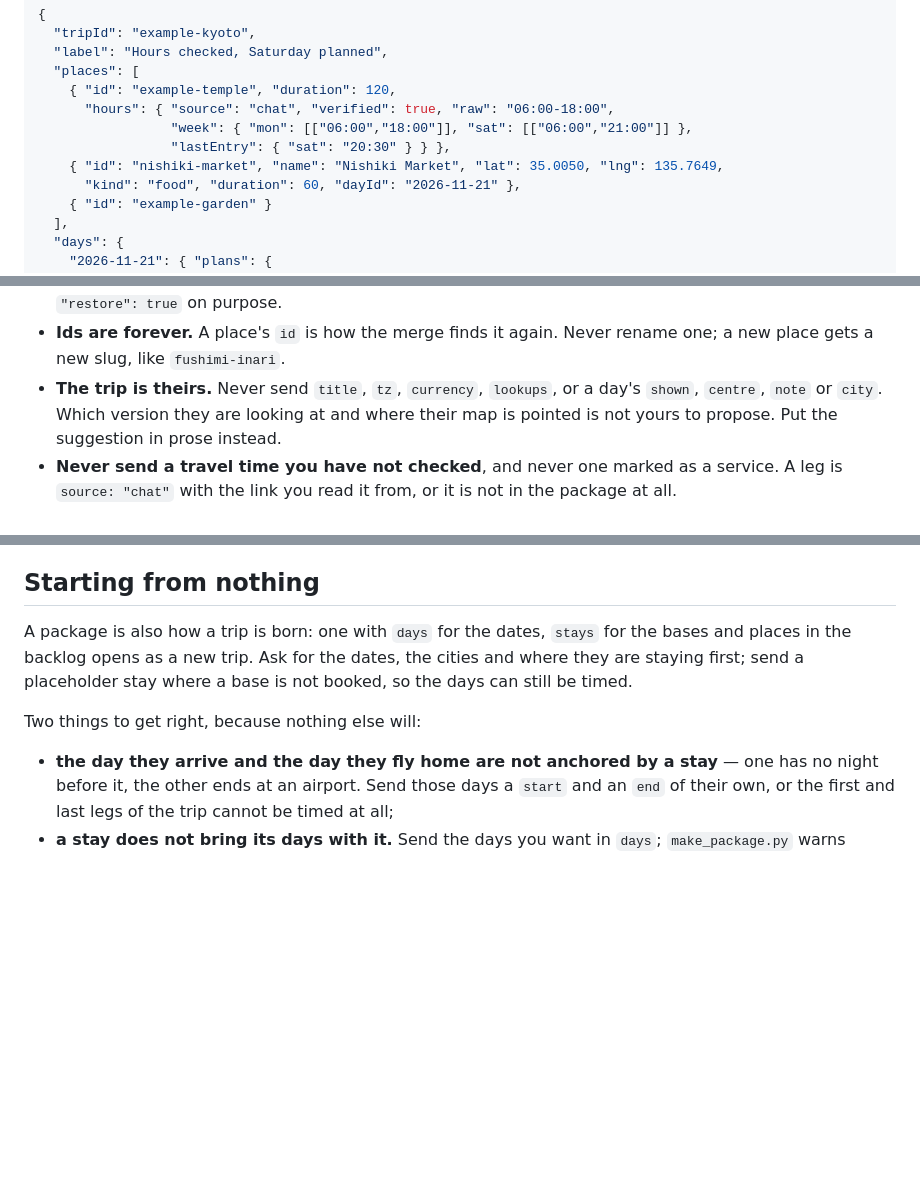
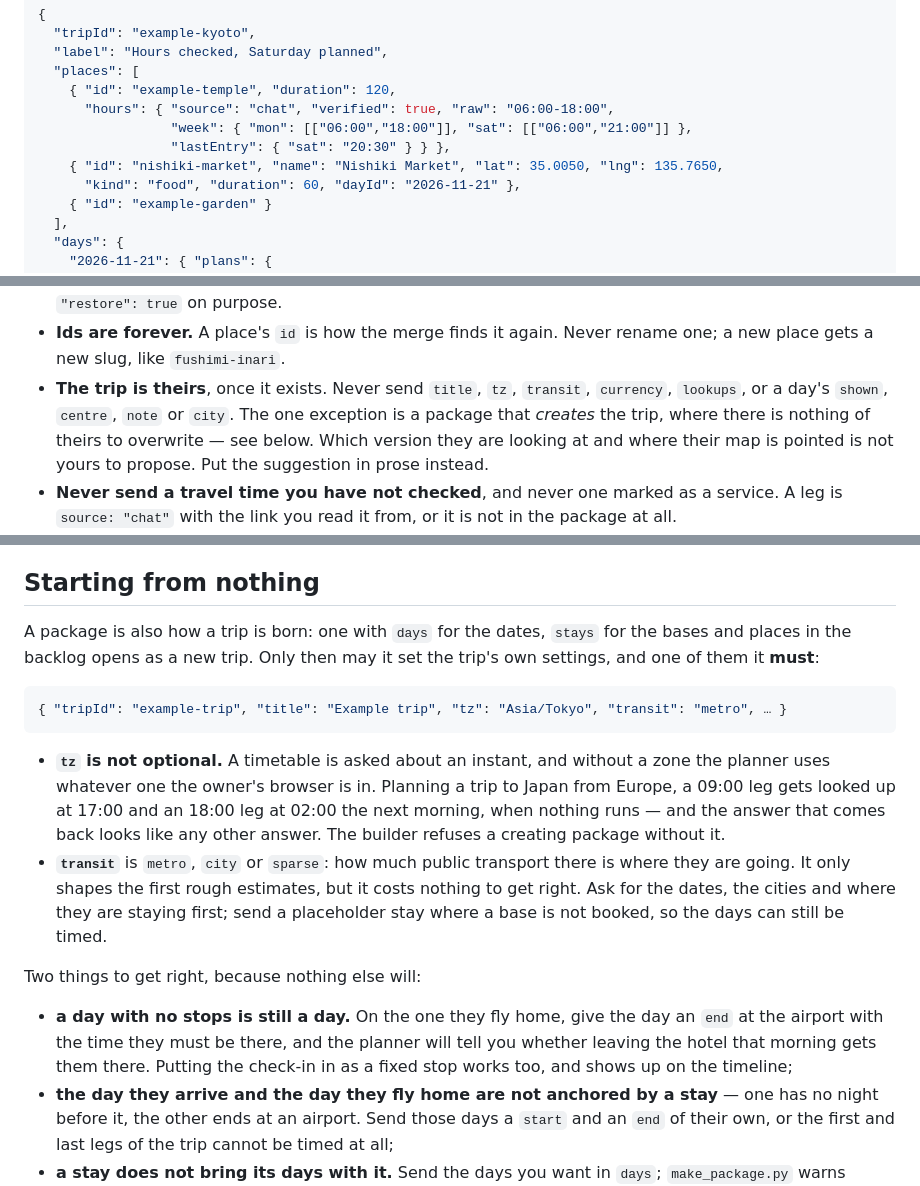
Before and after one commit to tigerasks/plan-my-trip, a Markdown page: skill/plan-my-trip/SKILL.md, 3 parts joined by grey strips. GitHub-like rendering; blank space fills up the shorter version.

Commit message:
Write down the package that creates a trip

````diff
--- a/skill/plan-my-trip/SKILL.md
+++ b/skill/plan-my-trip/SKILL.md
@@ -154,7 +154,7 @@ Write a `plan.json` holding only what you want to send:
       "hours": { "source": "chat", "verified": true, "raw": "06:00-18:00",
                  "week": { "mon": [["06:00","18:00"]], "sat": [["06:00","21:00"]] },
                  "lastEntry": { "sat": "20:30" } } },
-    { "id": "nishiki-market", "name": "Nishiki Market", "lat": 35.0050, "lng": 135.7649,
+    { "id": "nishiki-market", "name": "Nishiki Market", "lat": 35.0050, "lng": 135.7650,
       "kind": "food", "duration": 60, "dayId": "2026-11-21" },
     { "id": "example-garden" }
   ],
@@ -258,8 +258,9 @@ The script checks every one of these. They are here because breaking them does r
   builder refuses one unless you add `"restore": true` on purpose.
 - **Ids are forever.** A place's `id` is how the merge finds it again. Never rename one; a new place
   gets a new slug, like `fushimi-inari`.
-- **The trip is theirs.** Never send `title`, `tz`, `currency`, `lookups`, or a day's `shown`,
-  `centre`, `note` or `city`. Which version they are looking at and where their map is pointed is
+- **The trip is theirs**, once it exists. Never send `title`, `tz`, `transit`, `currency`,
+  `lookups`, or a day's `shown`, `centre`, `note` or `city`. The one exception is a package that
+  *creates* the trip, where there is nothing of theirs to overwrite — see below. Which version they are looking at and where their map is pointed is
   not yours to propose. Put the suggestion in prose instead.
 - **Never send a travel time you have not checked**, and never one marked as a service. A leg is
   `source: "chat"` with the link you read it from, or it is not in the package at all.
@@ -289,11 +290,28 @@ every answer about what will happen comes from.
 ## Starting from nothing
 
 A package is also how a trip is born: one with `days` for the dates, `stays` for the bases and
-places in the backlog opens as a new trip. Ask for the dates, the cities and where they are staying
+places in the backlog opens as a new trip. Only then may it set the trip's own settings, and one of
+them it **must**:
+
+```json
+{ "tripId": "example-trip", "title": "Example trip", "tz": "Asia/Tokyo", "transit": "metro", … }
+```
+
+- **`tz` is not optional.** A timetable is asked about an instant, and without a zone the planner
+  uses whatever one the owner's browser is in. Planning a trip to Japan from Europe, a 09:00 leg
+  gets looked up at 17:00 and an 18:00 leg at 02:00 the next morning, when nothing runs — and the
+  answer that comes back looks like any other answer. The builder refuses a creating package
+  without it.
+- **`transit`** is `metro`, `city` or `sparse`: how much public transport there is where they are
+  going. It only shapes the first rough estimates, but it costs nothing to get right. Ask for the dates, the cities and where they are staying
 first; send a placeholder stay where a base is not booked, so the days can still be timed.
 
 Two things to get right, because nothing else will:
 
+- **a day with no stops is still a day.** On the one they fly home, give the day an `end` at the
+  airport with the time they must be there, and the planner will tell you whether leaving the
+  hotel that morning gets them there. Putting the check-in in as a fixed stop works too, and shows
+  up on the timeline;
 - **the day they arrive and the day they fly home are not anchored by a stay** — one has no night
   before it, the other ends at an airport. Send those days a `start` and an `end` of their own, or
   the first and last legs of the trip cannot be timed at all;
````
Also changed, not shown: 1 other file.
